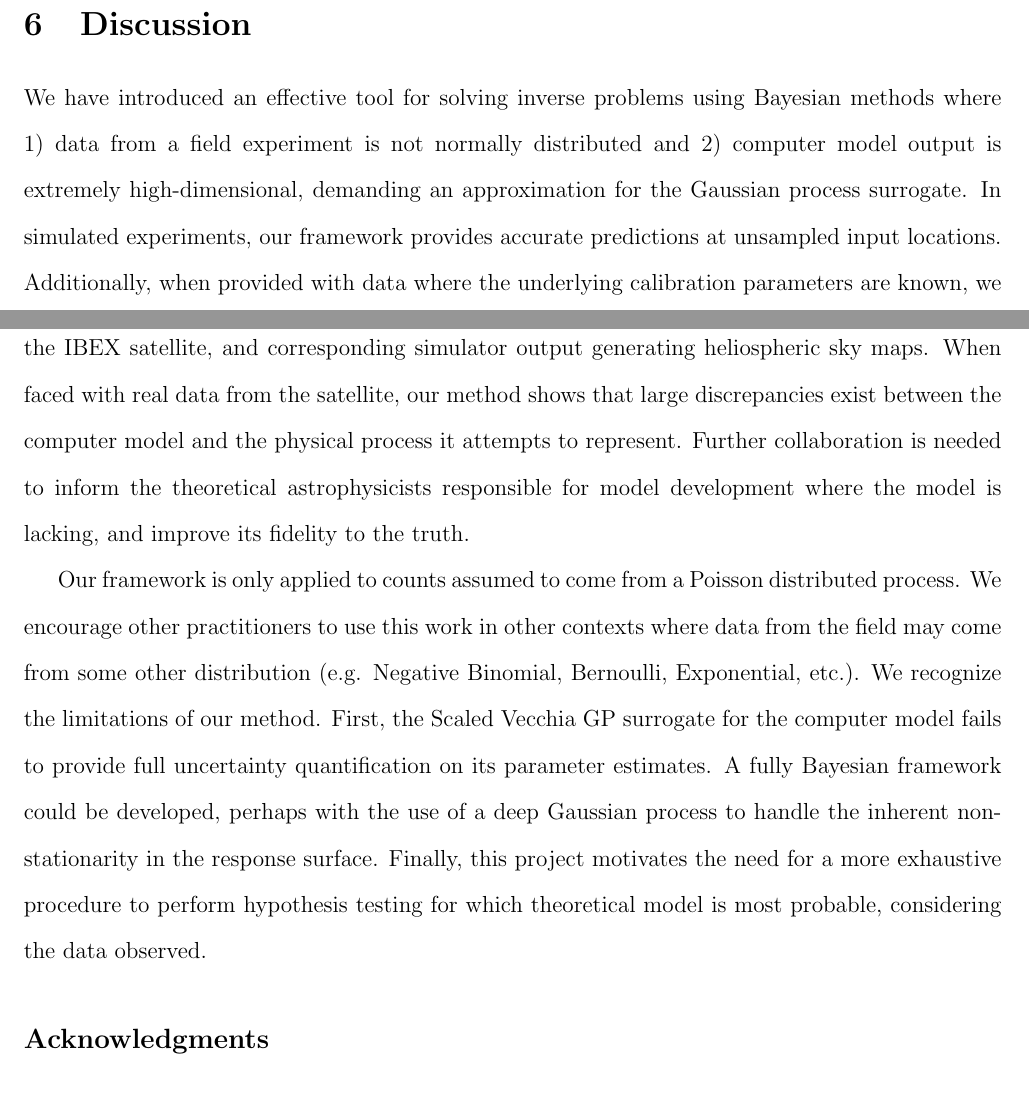
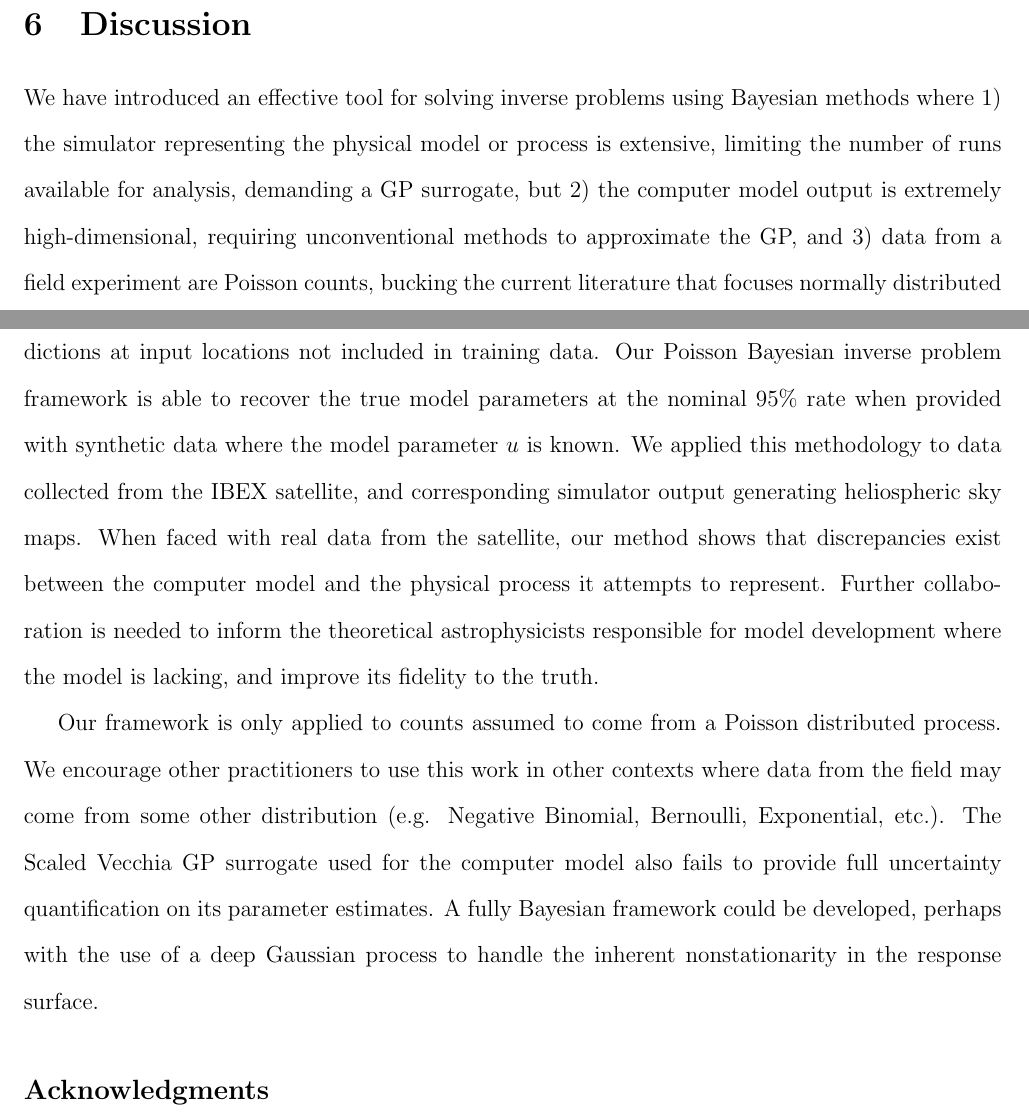
Before and after one commit to lanl/ibex-bayesian-inverse, a LaTeX paper (papers/ibex_bayes_inv.tex): two parts of pages 27 and 28 of 33, joined at a grey line, cut so that both start at the same text. Compiled offline with pdfLaTeX; a missing bibliography style is replaced by a similar one.

Commit message:
cleaning up discussion

```diff
--- a/papers/ibex_bayes_inv.tex
+++ b/papers/ibex_bayes_inv.tex
@@ -1106,32 +1106,32 @@ potential nonstationarity in the discrepancy surface.
 \section{Discussion}
 \label{sec:discuss}
 
-We have introduced an effective tool for solving inverse problems using
-Bayesian methods where 1) data from a field experiment is not normally
-distributed and 2) computer model output is extremely high-dimensional,
-demanding an approximation for the Gaussian process surrogate. In simulated
-experiments, our framework provides accurate predictions at unsampled input
-locations. Additionally, when provided with data where the underlying
-calibration parameters are known, we can recover the truth at the nominal 95\%
-rate. We applied this methodology to data collected from the IBEX satellite,
-and corresponding simulator output generating heliospheric sky maps. When
-faced with real data from the satellite, our method shows that large
-discrepancies exist between the computer model and the physical process it
-attempts to represent. Further collaboration is needed to inform the
-theoretical astrophysicists responsible for model development where the model
-is lacking, and improve its fidelity to the truth.
+We have introduced an effective tool for solving inverse problems using Bayesian
+methods where 1) the simulator representing the physical model or process is
+extensive, limiting the number of runs available for analysis, demanding a GP
+surrogate, but 2) the computer model output is extremely high-dimensional,
+requiring unconventional methods to approximate the GP, and 3) data from a field
+experiment are Poisson counts, bucking the current literature that focuses
+normally distributed observations. In simulated experiments, our Scaled Vecchia
+GP surrogate provides accurate predictions at input locations not included in
+training data. Our Poisson Bayesian inverse problem framework is able to recover
+the true model parameters at the nominal 95\% rate when provided with synthetic
+data where the model parameter $u$ is known. We applied this methodology to data
+collected from the IBEX satellite, and corresponding simulator output generating
+heliospheric sky maps. When faced with real data from the satellite, our method
+shows that discrepancies exist between the computer model and the physical
+process it attempts to represent. Further collaboration is needed to inform the
+theoretical astrophysicists responsible for model development where the model is
+lacking, and improve its fidelity to the truth.
 
 Our framework is only applied to counts assumed to come from a Poisson
-distributed process. We encourage other practitioners to use this work in
-other contexts where data from the field may come from some other distribution
-(e.g. Negative Binomial, Bernoulli, Exponential, etc.). We recognize the
-limitations of our method. First, the Scaled Vecchia GP surrogate for the
-computer model fails to provide full uncertainty quantification on its
-parameter estimates. A fully Bayesian framework could be developed, perhaps
-with the use of a deep Gaussian process to handle the inherent
-non-stationarity in the response surface. Finally, this project motivates the
-need for a more exhaustive procedure to perform hypothesis testing for which
-theoretical model is most probable, considering the data observed.
+distributed process. We encourage other practitioners to use this work in other
+contexts where data from the field may come from some other distribution (e.g.
+Negative Binomial, Bernoulli, Exponential, etc.). The Scaled Vecchia GP
+surrogate used for the computer model also fails to provide full uncertainty
+quantification on its parameter estimates. A fully Bayesian framework could be
+developed, perhaps with the use of a deep Gaussian process to handle the
+inherent nonstationarity in the response surface.
 
 \subsection*{Acknowledgments}
 
```
